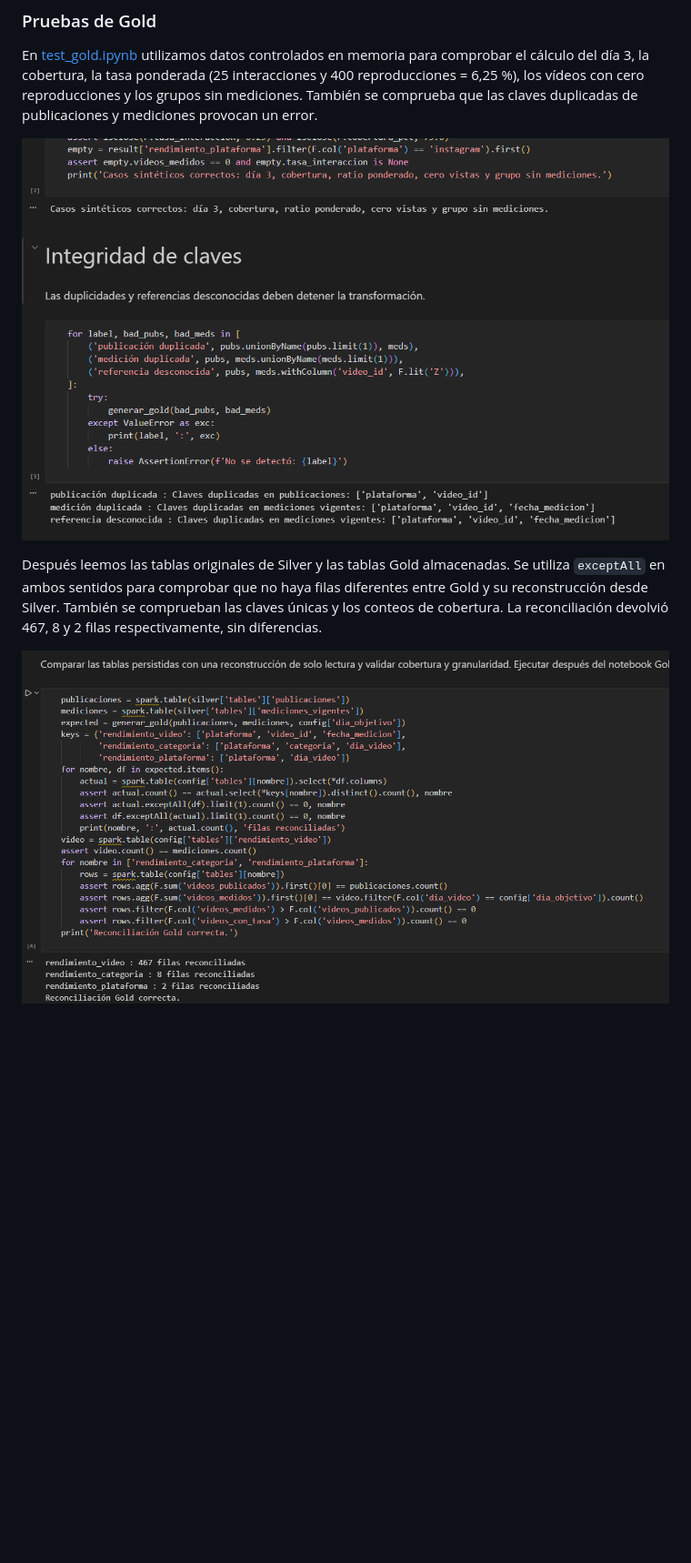
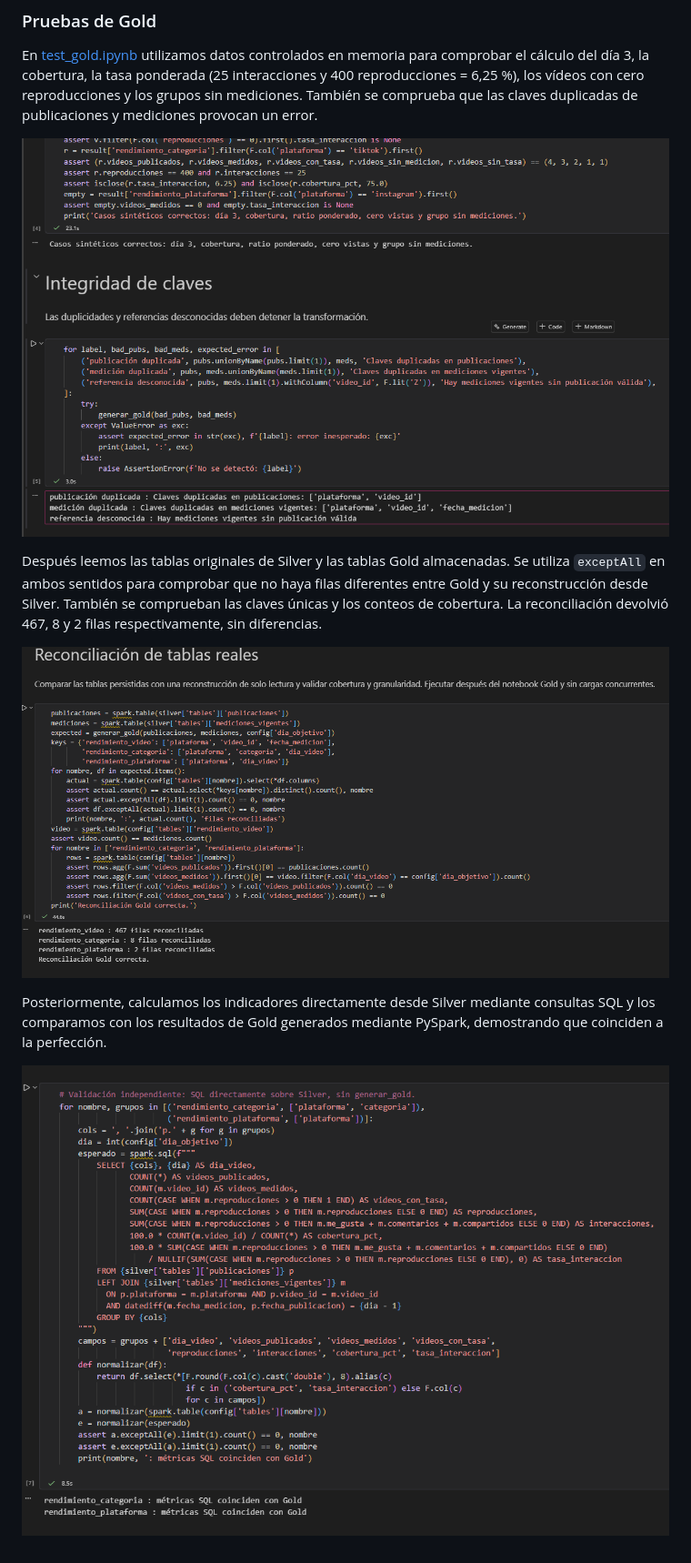
Before and after one commit to lorenleey/LensData, a Markdown page: desarrollo.md, the part around one of its changes. Shown at 91% size. Rendered like a GitHub page; pictures changed too: img/f14-test-integridad.png, img/f14-test-reconciliacion.png, img/f14-test-validacion-sql-silver.png (added); blank space fills up the shorter version.

Commit message:
docs: actualizacion test de capa gold, correción de duplicados, verificación con consultas sql sobre silver

```diff
--- a/desarrollo.md
+++ b/desarrollo.md
@@ -242,4 +242,8 @@ En [test_gold.ipynb](tests/test_gold.ipynb) utilizamos datos controlados en memo
 
 Después leemos las tablas originales de Silver y las tablas Gold almacenadas. Se utiliza `exceptAll` en ambos sentidos para comprobar que no haya filas diferentes entre Gold y su reconstrucción desde Silver. También se comprueban las claves únicas y los conteos de cobertura. La reconciliación devolvió 467, 8 y 2 filas respectivamente, sin diferencias.
 
-![Reconciliación de las tablas Silver y Gold](img/f14-test-reconciliacion.png)
+![reconciliación de las tablas Silver y Gold](img/f14-test-reconciliacion.png)
+
+Posteriormente, calculamos los indicadores directamente desde Silver mediante consultas SQL y los comparamos con los resultados de Gold generados mediante PySpark, demostrando que coinciden a la perfección.
+
+![validación con tablas de silver con sql](img/f14-test-validacion-sql-silver.png)
```
Also changed, not shown: other parts of desarrollo.md (+1 -1 lines), 2 other files.
